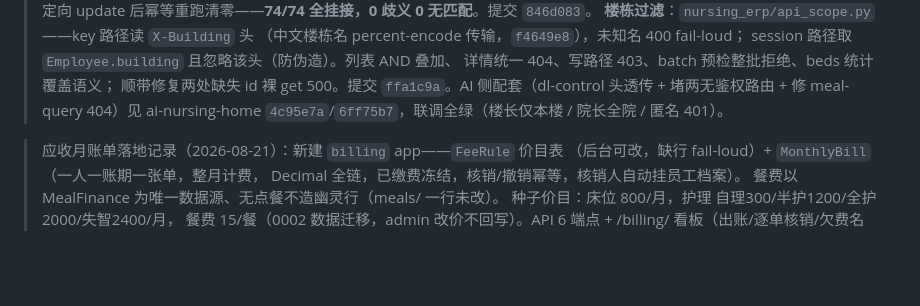
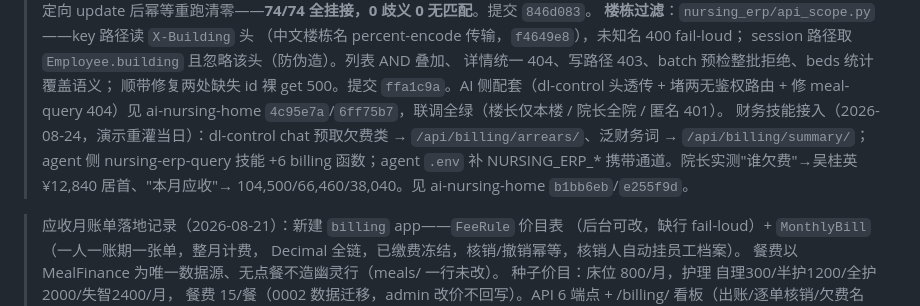
Before and after one commit to huha-yy/nursing-erp, a Markdown page: docs/业务完整度评估与路线图.md, the part around the change. Rendered like a GitHub page; blank space fills up the shorter version.

Commit message:
docs(路线图): AI 财务技能接入 /api/billing/ 落地记录
Co-Authored-By: Claude Fable 5 <noreply@anthropic.com>

```diff
--- a/docs/业务完整度评估与路线图.md
+++ b/docs/业务完整度评估与路线图.md
@@ -94,6 +94,11 @@
 > 顺带修复两处缺失 id 裸 get 500。提交 `ffa1c9a`。AI 侧配套（dl-control
 > 头透传 + 堵两无鉴权路由 + 修 meal-query 404）见 ai-nursing-home
 > `4c95e7a`/`6ff75b7`，联调全绿（楼长仅本楼 / 院长全院 / 匿名 401）。
+> 财务技能接入（2026-08-24，演示重灌当日）：dl-control chat 预取欠费类
+> → `/api/billing/arrears/`、泛财务词 → `/api/billing/summary/`；agent 侧
+> nursing-erp-query 技能 +6 billing 函数；agent `.env` 补 NURSING_ERP_*
+> 携带通道。院长实测"谁欠费"→吴桂英 ¥12,840 居首、"本月应收"→
+> 104,500/66,460/38,040。见 ai-nursing-home `b1bb6eb`/`e255f9d`。
 
 > 应收月账单落地记录（2026-08-21）：新建 `billing` app——`FeeRule` 价目表
 > （后台可改，缺行 fail-loud）+ `MonthlyBill`（一人一账期一张单，整月计费，
```
